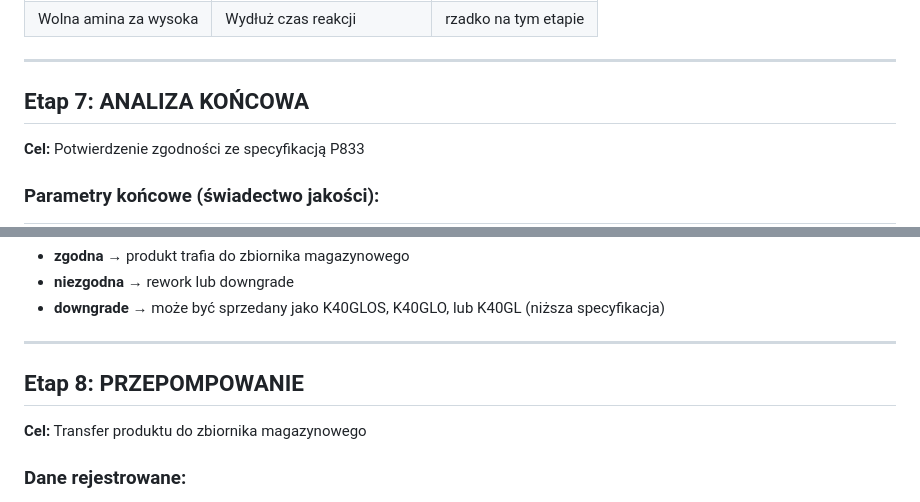
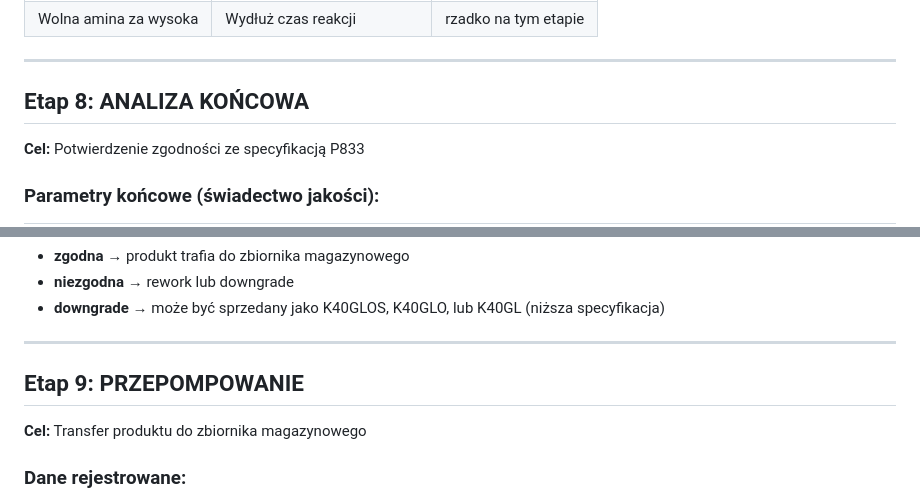
Before and after one commit to karol-t-baker/lims, a Markdown page: docs/procesy/chegina_k40glol_schemat.md, 2 parts joined by grey strips. Drawn GitHub-style.

```diff
--- a/docs/procesy/chegina_k40glol_schemat.md
+++ b/docs/procesy/chegina_k40glol_schemat.md
@@ -207,7 +241,7 @@ AMIDOWANIE → SMCA → CZWARTORZĘDOWANIE → SULFONOWANIE → UTLENIENIE (kw.c
 
 ---
 
-## Etap 7: ANALIZA KOŃCOWA
+## Etap 8: ANALIZA KOŃCOWA
 
 **Cel:** Potwierdzenie zgodności ze specyfikacją P833
 
@@ -231,7 +265,7 @@ AMIDOWANIE → SMCA → CZWARTORZĘDOWANIE → SULFONOWANIE → UTLENIENIE (kw.c
 
 ---
 
-## Etap 8: PRZEPOMPOWANIE
+## Etap 9: PRZEPOMPOWANIE
 
 **Cel:** Transfer produktu do zbiornika magazynowego
 
```
Also changed, not shown: other parts of docs/procesy/chegina_k40glol_schemat.md (+37 -3 lines).
